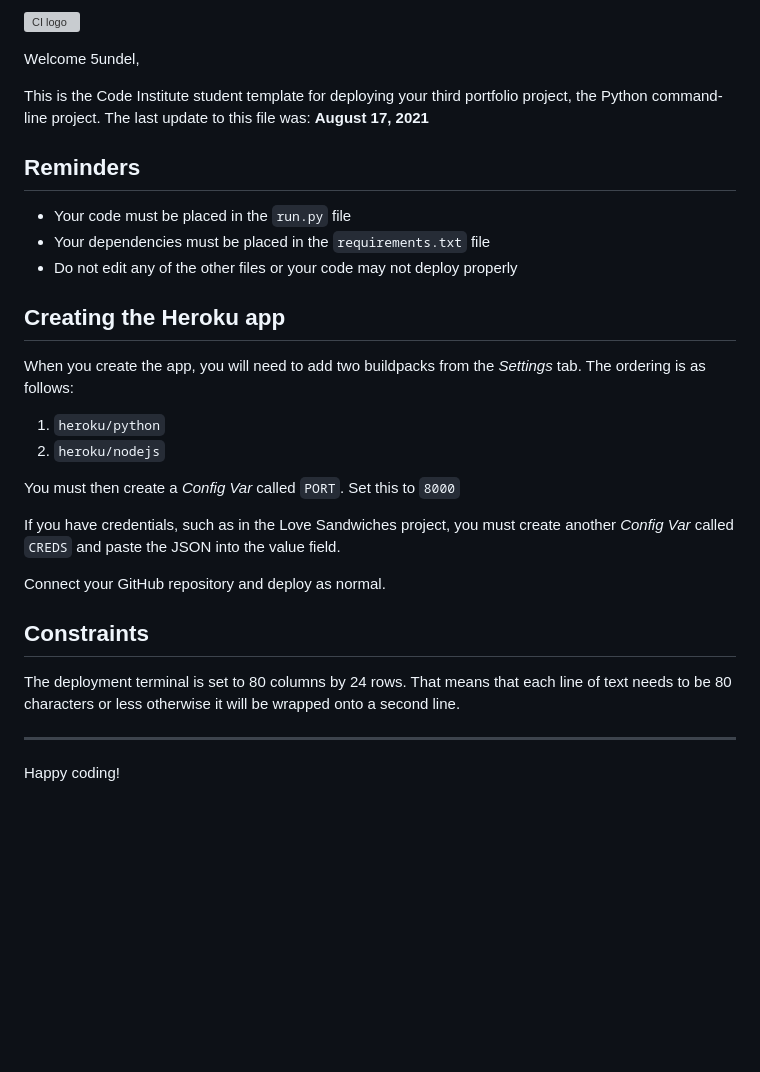
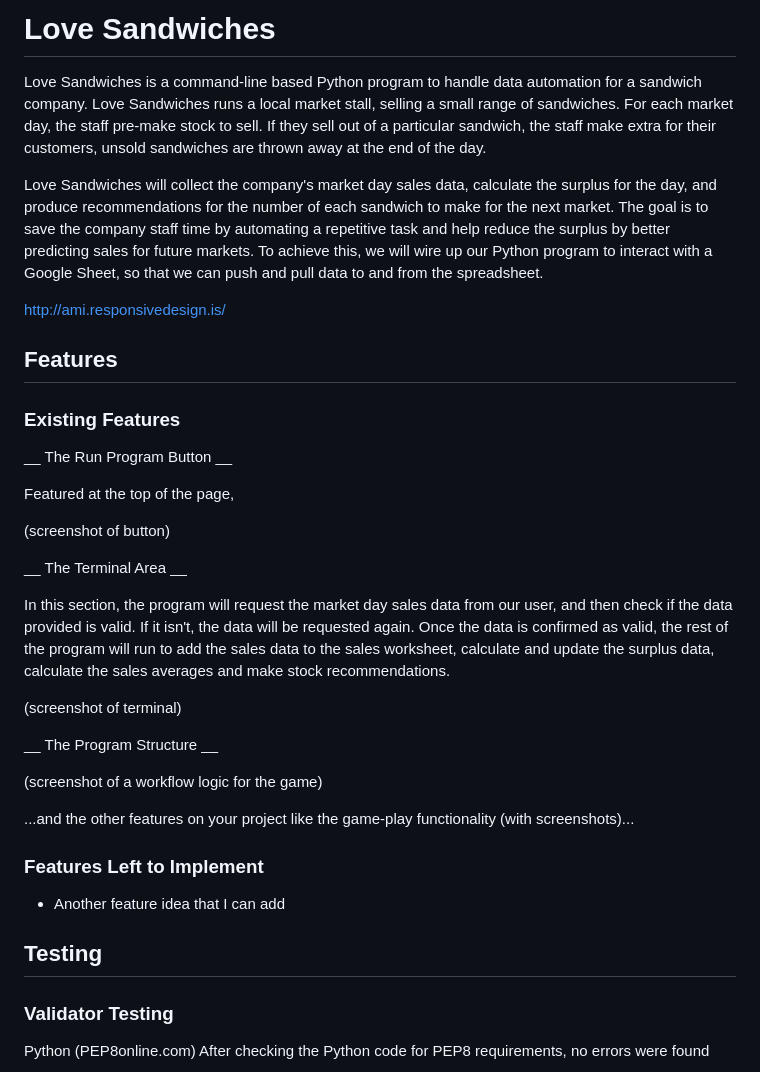
Before and after one commit to 5undel/Battleships-, a Markdown page: README.md, the part around the change printed below. Rendered like a GitHub page; blank space fills up the shorter version; grey boxes are pictures that could not be loaded.

```diff
--- a/README.md
+++ b/README.md
@@ -1,31 +1,41 @@
-![CI logo](https://codeinstitute.s3.amazonaws.com/fullstack/ci_logo_small.png)
+# Love Sandwiches
 
-Welcome 5undel,
+Love Sandwiches is a command-line based Python program to handle data automation for a sandwich company. Love Sandwiches runs a local market stall, selling a small range of sandwiches. For each market day, the staff pre-make stock to sell. If they sell out of a particular sandwich, the staff make extra for their customers, unsold sandwiches are thrown away at the end of the day.
 
-This is the Code Institute student template for deploying your third portfolio project, the Python command-line project. The last update to this file was: **August 17, 2021**
+Love Sandwiches will collect the company's market day sales data,  calculate the surplus for the day, and produce recommendations for the number of each sandwich to make for the next market. The goal is to save the company staff time by automating a repetitive task and help reduce the surplus by better predicting sales for future markets. To achieve this, we will wire up our Python program to interact with a Google Sheet, so that we can push and pull data to and from the spreadsheet.
 
-## Reminders
+<insert screenshot of application from amiresponsive website> http://ami.responsivedesign.is/
 
-* Your code must be placed in the `run.py` file
-* Your dependencies must be placed in the `requirements.txt` file
-* Do not edit any of the other files or your code may not deploy properly
+## Features
 
-## Creating the Heroku app
+### Existing Features
 
-When you create the app, you will need to add two buildpacks from the _Settings_ tab. The ordering is as follows:
+__ The Run Program Button  __
 
-1. `heroku/python`
-2. `heroku/nodejs`
+Featured at the top of the page,
 
-You must then create a _Config Var_ called `PORT`. Set this to `8000`
+(screenshot of button)
 
-If you have credentials, such as in the Love Sandwiches project, you must create another _Config Var_ called `CREDS` and paste the JSON into the value field.
+__ The Terminal Area  __
 
-Connect your GitHub repository and deploy as normal.
+In this section, the program will request the market day sales data from our user,  and then check if the data provided is valid.  If it isn't, the data will be requested again. Once the data is confirmed as valid, the rest of the program will run to add the sales data to the sales worksheet, calculate and update the surplus data, calculate the sales averages and make stock recommendations.
 
-## Constraints
+(screenshot of terminal)
 
-The deployment terminal is set to 80 columns by 24 rows. That means that each line of text needs to be 80 characters or less otherwise it will be wrapped onto a second line.
+__ The Program Structure __
 
------
-Happy coding!
+(screenshot of a workflow logic for the game)
+
+...and the other features on your project like the game-play functionality (with screenshots)...
+
+### Features Left to Implement
+
+- Another feature idea that I can add
+
+## Testing
+
+### Validator Testing
+
+Python (PEP8online.com)
+After checking the Python code for PEP8 requirements, no errors were found
+
```
Also changed, not shown: other parts of README.md (+58 -0 lines), doc/chrome.png (added), doc/edge.png (added), doc/firefox.png (added), doc/pep8online-vali.png (added), 2 other files.
